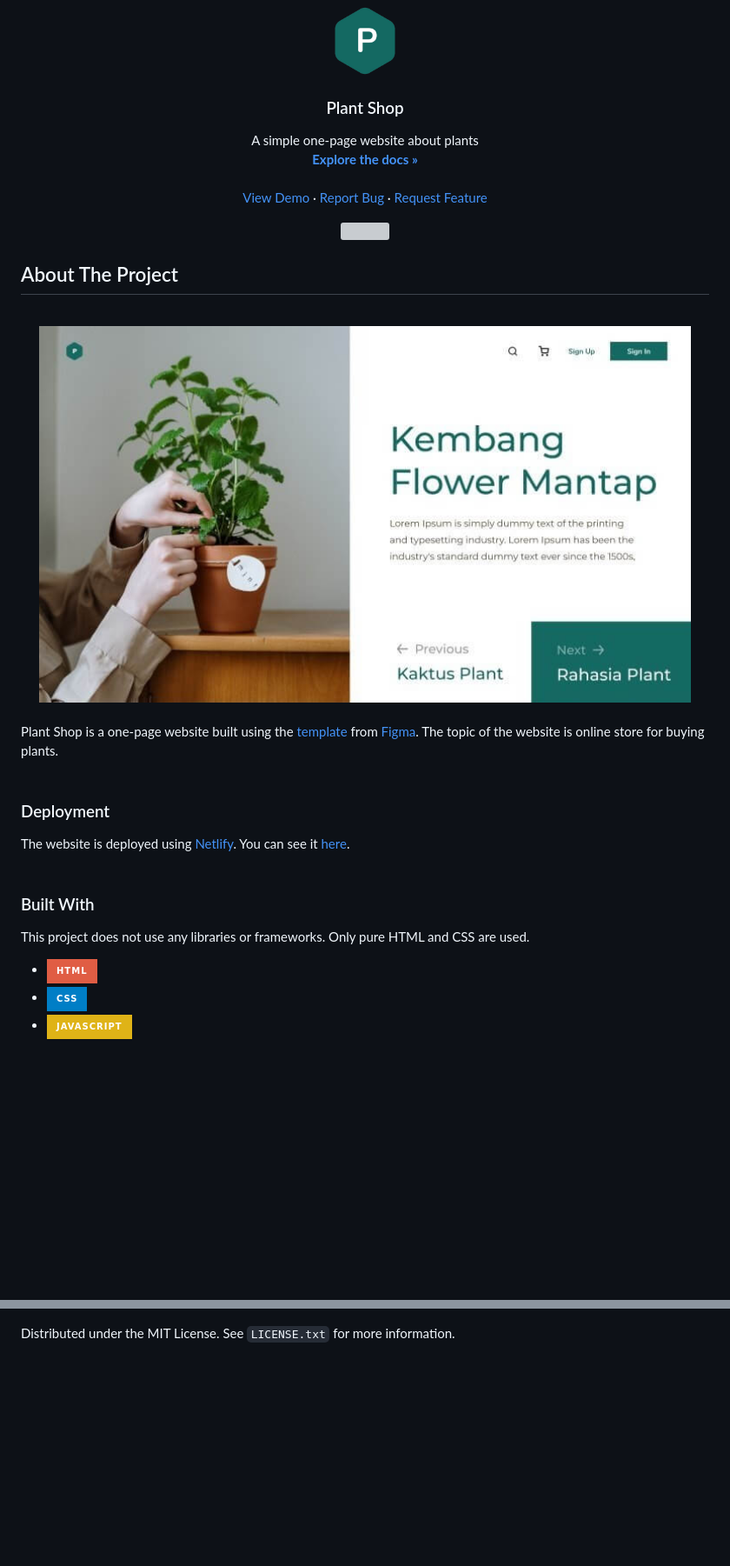
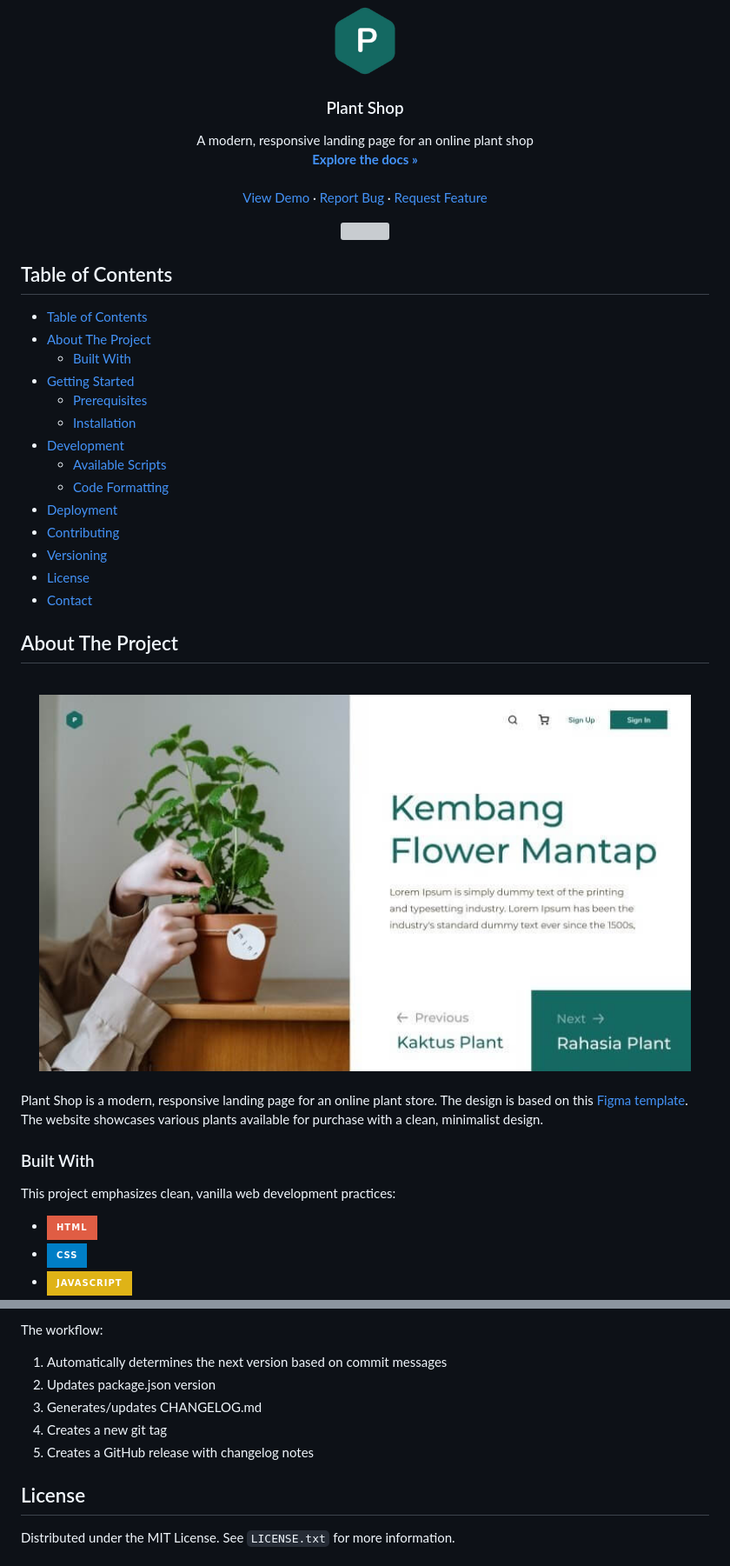
Before and after one commit to OleksandrZadvornyi/plant-shop-landing, a Markdown page: README.md, 2 parts joined by grey strips. Shown at 87% size. Drawn GitHub-style; badges without logos; blank space fills up the shorter version; grey boxes are pictures that could not be loaded.

```diff
--- a/README.md
+++ b/README.md
@@ -14,10 +14,10 @@
     <img src="./src/images/logo.png" alt="Logo" width="80" height="80">
   </a>
 
-<h3 align="center">Plant Shop</h3>
+  <h3 align="center">Plant Shop</h3>
 
   <p align="center">
-    A simple one-page website about plants
+    A modern, responsive landing page for an online plant shop
     <br />
     <a href="https://github.com/OleksandrZadvornyi/plant-shop-landing-page"><strong>Explore the docs »</strong></a>
     <br />
@@ -34,8 +34,25 @@
   </p>
 </div>
 
+<!-- TABLE OF CONTENTS -->
+## Table of Contents
+
+- [Table of Contents](#table-of-contents)
+- [About The Project](#about-the-project)
+  - [Built With](#built-with)
+- [Getting Started](#getting-started)
+  - [Prerequisites](#prerequisites)
+  - [Installation](#installation)
+- [Development](#development)
+  - [Available Scripts](#available-scripts)
+  - [Code Formatting](#code-formatting)
+- [Deployment](#deployment)
+- [Contributing](#contributing)
+- [Versioning](#versioning)
+- [License](#license)
+- [Contact](#contact)
+
 <!-- ABOUT THE PROJECT -->
-
 ## About The Project
 
 <div align="center">
@@ -44,17 +61,11 @@
   <br/><br/>
 </div>
 
-Plant Shop is a one-page website built using the [template](https://www.figma.com/file/r74vhd12rfrukxGazYRSkf/Plant-shop?node-id=0%3A1&mode=dev) from [Figma](https://www.figma.com/). The topic of the website is online store for buying plants.
-<br><br>
-
-### Deployment
-
-The website is deployed using [Netlify](https://www.netlify.com/). You can see it [here](https://theplantshop.netlify.app/).
-<br><br>
+Plant Shop is a modern, responsive landing page for an online plant store. The design is based on this [Figma template](https://www.figma.com/file/r74vhd12rfrukxGazYRSkf/Plant-shop?node-id=0%3A1&mode=dev). The website showcases various plants available for purchase with a clean, minimalist design.
 
 ### Built With
 
-This project does not use any libraries or frameworks. Only pure HTML and CSS are used.
+This project emphasizes clean, vanilla web development practices:
 
 - [![HTML][HTML]][HTML-url]
 - [![CSS][CSS]][CSS-url]
@@ -65,2 +150,10 @@ This project does not use any libraries or frameworks. Only pure HTML and CSS ar
+The workflow:
+1. Automatically determines the next version based on commit messages
+2. Updates package.json version
+3. Generates/updates CHANGELOG.md
+4. Creates a new git tag
+5. Creates a GitHub release with changelog notes
+
+## License
 
 Distributed under the MIT License. See `LICENSE.txt` for more information.
```
Also changed, not shown: other parts of README.md (+79 -11 lines).
